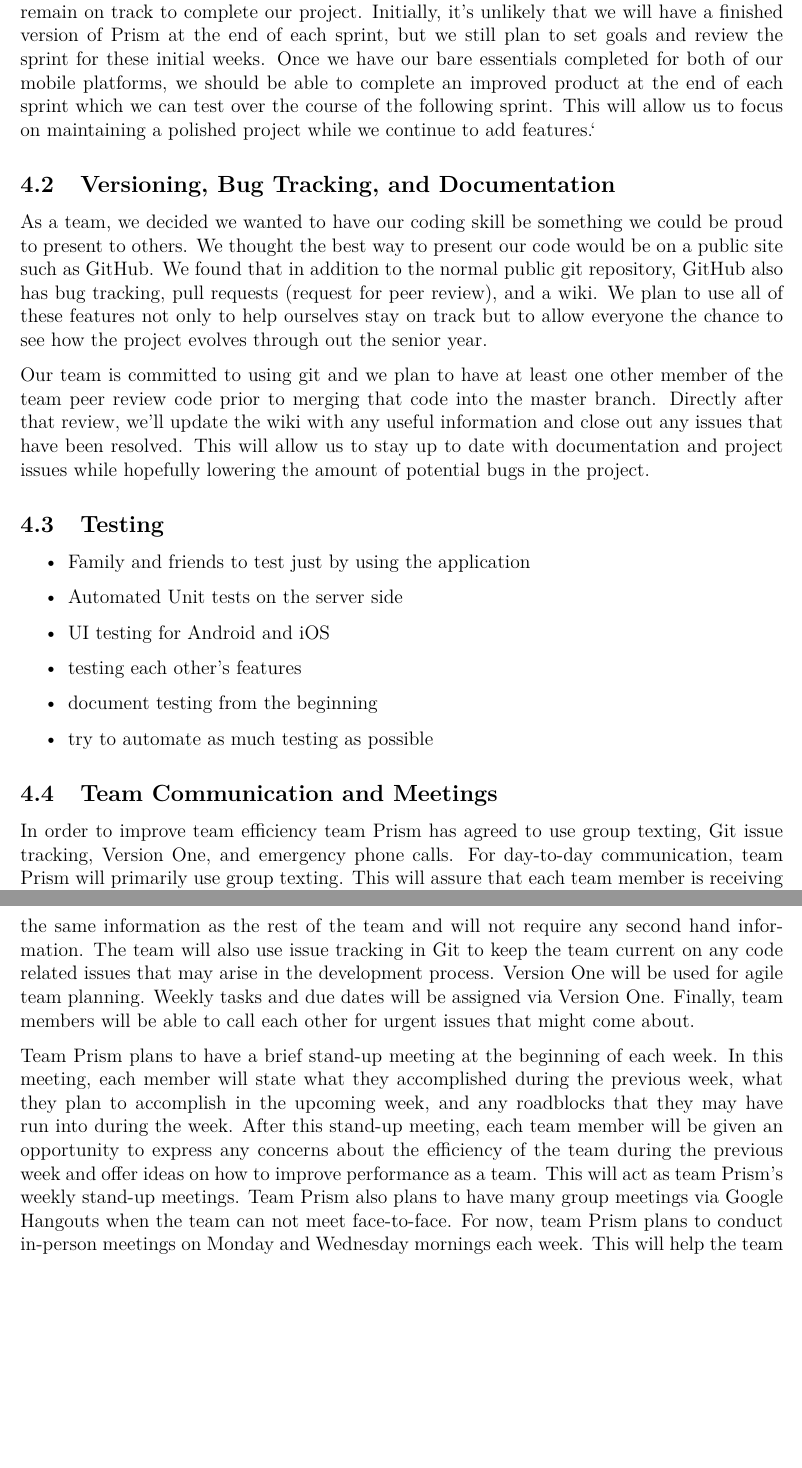
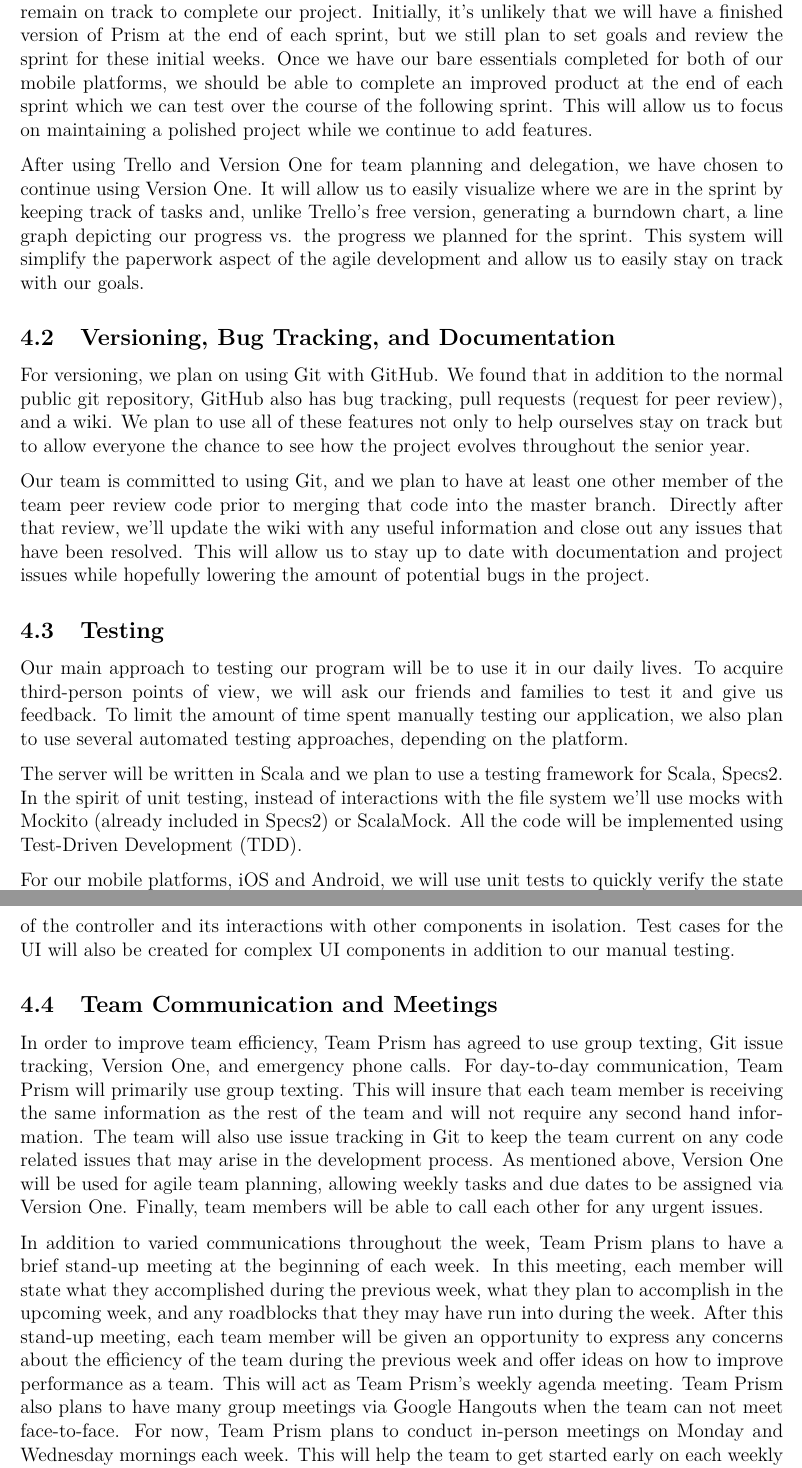
Before and after one commit to AlmaKnudson/Senior-Project-Team-Prism, a LaTeX document (DesignDoc/main.tex): two parts of pages 11 and 12 of 24 before the commit and two parts of pages 10 and 11 of 23 after it, joined at a grey line, cut so that both start at the same text, the shorter picture padded with empty space. Compiled offline with pdfLaTeX.

Commit message:
Updated to the online design doc.

```diff
--- a/DesignDoc/main.tex
+++ b/DesignDoc/main.tex
@@ -221,25 +218,26 @@
 
 \section{Software Engineering Tools and Techniques}
 \subsection{Agile Vs. Waterfall}
-As our main software engineering process, we've chosen to use agile development. Each week will represent a single sprint, a set block of time dedicated to certain tasks aimed at iteratively adding features and polish to our product. These small sprints will allow us to remain on track to complete our project. Initially, it's unlikely that we will have a finished version of Prism at the end of each sprint, but we still plan to set goals and review the sprint for these initial weeks. Once we have our bare essentials completed for both of our mobile platforms, we should be able to complete an improved product at the end of each sprint which we can test over the course of the following sprint. This will allow us to focus on maintaining a polished project while we continue to add features.`
+As our main software engineering process, we've chosen to use agile development. Each week will represent a single sprint, a set block of time dedicated to certain tasks aimed at iteratively adding features and polish to our product. These small sprints will allow us to remain on track to complete our project. Initially, it's unlikely that we will have a finished version of Prism at the end of each sprint, but we still plan to set goals and review the sprint for these initial weeks. Once we have our bare essentials completed for both of our mobile platforms, we should be able to complete an improved product at the end of each sprint which we can test over the course of the following sprint. This will allow us to focus on maintaining a polished project while we continue to add features.
+
+After using Trello and Version One for team planning and delegation, we have chosen to continue using Version One. It will allow us to easily visualize where we are in the sprint by keeping track of tasks and, unlike Trello's free version, generating a burndown chart, a line graph depicting our progress vs. the progress we planned for the sprint. This system will simplify the paperwork aspect of the agile development and allow us to easily stay on track with our goals.
+
 \subsection{Versioning, Bug Tracking, and Documentation}
-As a team, we decided we wanted to have our coding skill be something we could be proud to present to others.  We thought the best way to present our code would be on a public site such as GitHub.  We found that in addition to the normal public git repository, GitHub also has bug tracking, pull requests (request for peer review), and a wiki.  We plan to use all of these features not only to help ourselves stay on track but to allow everyone the chance to see how the project evolves through out the senior year.
+For versioning, we plan on using Git with GitHub. We found that in addition to the normal public git repository, GitHub also has bug tracking, pull requests (request for peer review), and a wiki. We plan to use all of these features not only to help ourselves stay on track but to allow everyone the chance to see how the project evolves throughout the senior year.
 
-Our team is committed to using git and we plan to have at least one other member of the team peer review code prior to merging that code into the master branch.  Directly after that review, we'll update the wiki with any useful information and close out any issues that have been resolved.  This will allow us to stay up to date with documentation and project issues while hopefully lowering the amount of potential bugs in the project.
+Our team is committed to using Git, and we plan to have at least one other member of the team peer review code prior to merging that code into the master branch. Directly after that review, we'll update the wiki with any useful information and close out any issues that have been resolved. This will allow us to stay up to date with documentation and project issues while hopefully lowering the amount of potential bugs in the project.
 
 \subsection{Testing}
-\begin{itemize}
-\item Family and friends to test just by using the application
-\item Automated Unit tests on the server side
-\item UI testing for Android and iOS
-\item testing each other's features
-\item document testing from the beginning
-\item try to automate as much testing as possible
-\end{itemize}
+Our main approach to testing our program will be to use it in our daily lives. To acquire third-person points of view, we will ask our friends and families to test it and give us feedback. To limit the amount of time spent manually testing our application, we also plan to use several automated testing approaches, depending on the platform.
+
+The server will be written in Scala and we plan to use a testing framework for Scala, Specs2. In the spirit of unit testing, instead of interactions with the file system we'll use mocks with Mockito (already included in Specs2) or ScalaMock. All the code will be implemented using Test-Driven Development (TDD).
+
+For our mobile platforms, iOS and Android, we will use unit tests to quickly verify the state of the controller and its interactions with other components in isolation. Test cases for the UI will also be created for complex UI components in addition to our manual testing.
+
 \subsection{Team Communication and Meetings}
-In order to improve team efficiency team Prism has agreed to use group texting, Git issue tracking, Version One, and emergency phone calls. For day-to-day communication, team Prism will primarily use group texting.  This will assure that each team member is receiving the same information as the rest of the team and will not require any second hand information.  The team will also use issue tracking in Git to keep the team current on any code related issues that may arise in the development process.  Version One will be used for agile team planning.  Weekly tasks and due dates will be assigned via Version One. Finally, team members will be able to call each other for urgent issues that might come about.
+In order to improve team efficiency, Team Prism has agreed to use group texting, Git issue tracking, Version One, and emergency phone calls. For day-to-day communication, Team Prism will primarily use group texting. This will insure that each team member is receiving the same information as the rest of the team and will not require any second hand information. The team will also use issue tracking in Git to keep the team current on any code related issues that may arise in the development process. As mentioned above, Version One will be used for agile team planning, allowing weekly tasks and due dates to be assigned via Version One. Finally, team members will be able to call each other for any urgent issues.
 
-Team Prism plans to have a brief stand-up meeting at the beginning of each week.  In this meeting, each member will state what they accomplished during the previous week, what they plan to accomplish in the upcoming week, and any roadblocks that they may have run into during the week.  After this stand-up meeting, each team member will be given an opportunity to express any concerns about the efficiency of the team during the previous week and offer ideas on how to improve performance as a team. This will act as team Prism's weekly stand-up meetings. Team Prism also plans to have many group meetings via Google Hangouts when the team can not meet face-to-face. For now, team Prism plans to conduct in-person meetings on Monday and Wednesday mornings each week.  This will help the team to get started early on each weekly sprint and help guarantee successful iterations as we develop the Hue project.
+In addition to varied communications throughout the week, Team Prism plans to have a brief stand-up meeting at the beginning of each week. In this meeting, each member will state what they accomplished during the previous week, what they plan to accomplish in the upcoming week, and any roadblocks that they may have run into during the week. After this stand-up meeting, each team member will be given an opportunity to express any concerns about the efficiency of the team during the previous week and offer ideas on how to improve performance as a team. This will act as Team Prism's weekly agenda meeting. Team Prism also plans to have many group meetings via Google Hangouts when the team can not meet face-to-face. For now, Team Prism plans to conduct in-person meetings on Monday and Wednesday mornings each week. This will help the team to get started early on each weekly sprint and help guarantee successful iterations as we develop the Hue project.
 \clearpage
 
 
```
Also changed, not shown: DesignDoc/main.tex (7 more changed lines).
